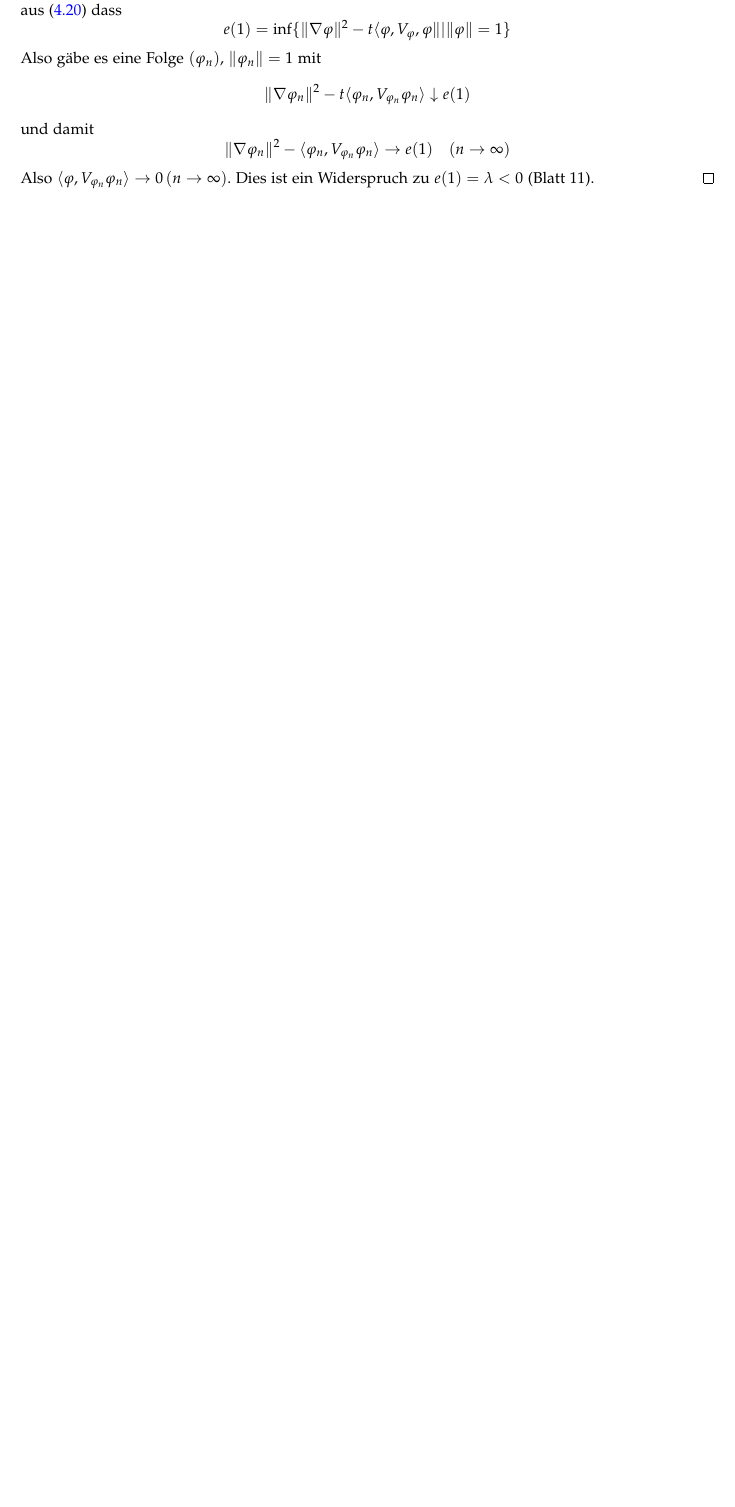
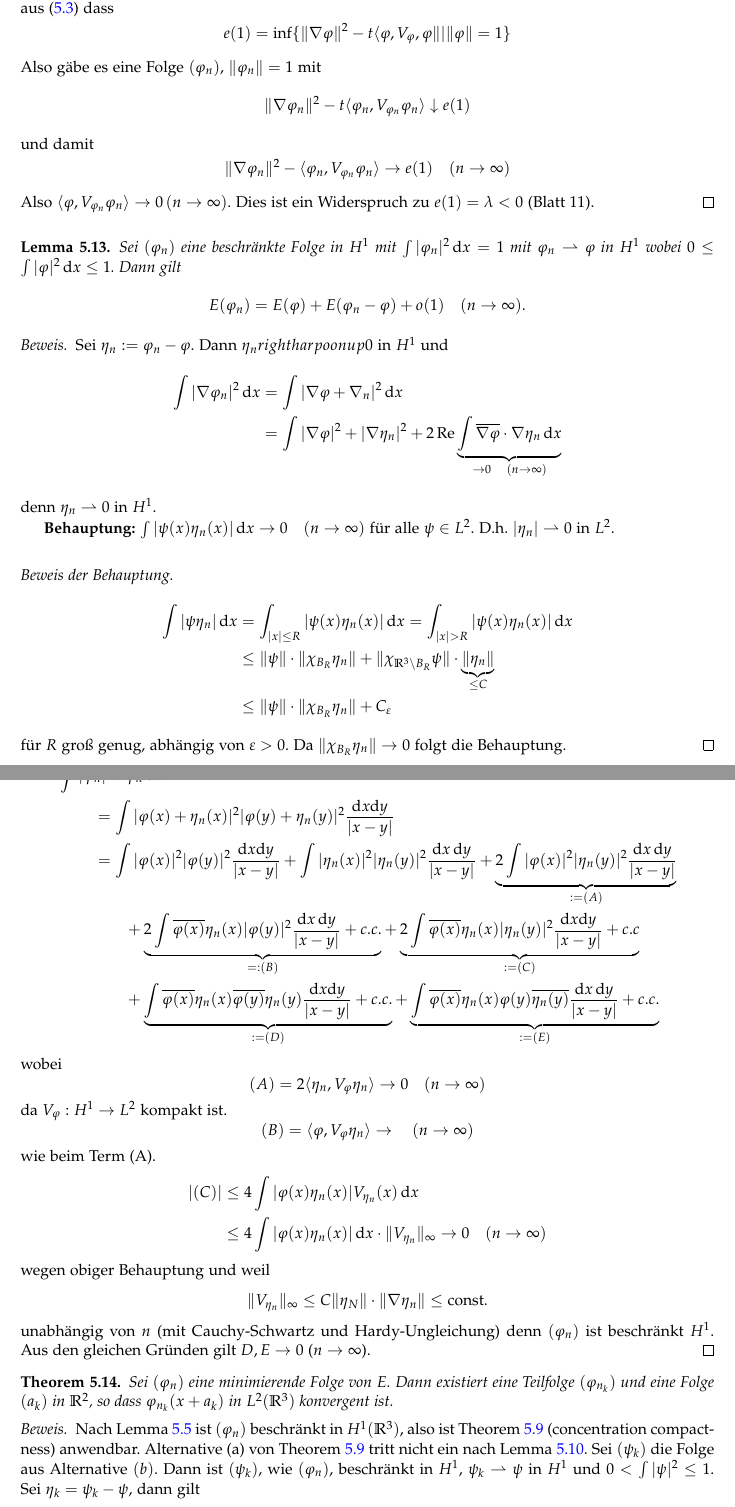
Before and after one commit to robinlang/Funktionenraeume, a LaTeX document (funktionenraeume.tex): part of page 59 of 61 before the commit and two parts of pages 61 and 62 of 63 after it, the two joined at a grey line, cut so that both start at the same text, the shorter picture padded with empty space. Compiled offline with LaTeX, dvips and Ghostscript.

Commit message:
Vorlesung vom 21.7

```diff
--- a/funktionenraeume.tex
+++ b/funktionenraeume.tex
@@ -3037,3 +3037,57 @@ $$\| \nabla \phi_n\|^2 - \langle \phi_n, V_{\phi_n} \phi_n\rangle\to e(1) \quad
 Also $\langle \phi, V_{\phi_n} \phi_n\rangle\to 0\,(n\to \infty)$. Dies ist ein Widerspruch zu $e(1) = \lambda <0$ (Blatt 11).
 \end{proof}
 
+\begin{lem}\label{5.12}
+Sei $(\phi_n)$ eine beschränkte Folge in $H^1$ mit $\int |\phi_n|^2\, \mathrm dx =1$ mit $\phi_n \rightharpoonup \phi$ in $H^1$ wobei $0 \le \int |\phi|^2\, \mathrm dx \le 1$. Dann gilt
+\begin{equation}
+E(\phi_n) = E(\phi) + E(\phi_n - \phi) + o(1) \quad (n\to \infty).
+\end{equation}
+\end{lem}
+\begin{proof}
+Sei $\eta_n := \phi_n - \phi$. Dann $\eta_n rightharpoonup 0$ in $H^1$ und
+\begin{align*}
+\int |\nabla \phi_n|^2\, \mathrm dx &= \int |\nabla \phi + \nabla_n|^2\, \mathrm dx \\
+&=\int |\nabla \phi|^2 + |\nabla \eta_n|^2+ 2\Re \underbrace{\int \overline{\nabla \phi} \cdot \nabla \eta_n \, \mathrm dx}_{\to 0 \quad (n\to \infty)}
+\end{align*}
+denn $\eta_n \rightharpoonup 0$ in $H^1$.
+
+\textbf{Behauptung:} $\int |\psi(x) \eta_n(x) | \, \mathrm dx \to 0\quad (n\to \infty)$ für alle $\psi \in L^2$. D.h. $|\eta_n|\rightharpoonup 0$ in $L^2$.
+\begin{proof}[Beweis der Behauptung]
+\begin{align*}
+\int |\psi \eta_n|\, \mathrm dx &= \int_{|x|\le R} |\psi(x) \eta_n(x)|\, \mathrm dx = \int_{|x|>R} |\psi(x) \eta_n(x) | \, \mathrm dx \\
+&\le \| \psi\| \cdot \| \chi_{B_R} \eta_n\| + \| \chi_{\mathbb R^3\setminus B_R} \psi\| \cdot \underbrace{\| \eta_n\|}_{\le C} \\
+&\le \| \psi\| \cdot \| \chi_{B_R} \eta_n\| + C_\varepsilon
+\end{align*}
+für $R$ groß genug, abhängig von $\varepsilon >0$. Da $\| \chi_{B_R} \eta_n\| \to 0$ folgt die Behauptung.
+\end{proof}
+\begin{align*}
+&\int |\phi_n|^2 V\phi_n \, \mathrm dx\\
+&\ \qquad= \int |\phi(x) + \eta_n(x)|^2|\phi(y) + \eta_n(y)|^2 \frac{\mathrm dx \mathrm dy}{|x-y|}\\
+&\ \qquad= \int |\phi(x)|^2 |\phi(y)|^2 \frac{\mathrm dx \mathrm dy}{|x-y|}+ \int |\eta_n(x)|^2 |\eta_n(y)|^2\frac{\mathrm dx\, \mathrm dy}{|x-y|} + \underbrace{2\int |\phi(x)|^2 |\eta_n(y)|^2 \frac{\mathrm dx \, \mathrm dy}{|x-y|}}_{:=(A)}\\
+&\ \qquad \qquad + \underbrace{2\int \overline{\phi(x)} \eta_n(x) |\phi(y)|^2 \frac{\mathrm dx \, \mathrm dy}{|x-y|} + c.c.}_{=:(B)}
++ \underbrace{2\int \overline{\phi(x)} \eta_n(x) |\eta_n(y)|^2 \frac{\mathrm dx \mathrm dy}{|x-y|} + c.c}_{:=(C)} \\
+&\ \qquad \qquad + \underbrace{\int \overline{\phi(x)} \eta_n(x) \overline{\phi(y)} \eta_n(y) \frac{\mathrm dx \mathrm dy}{|x-y|} + c.c.}_{:=(D)}+ \underbrace{\int \overline{\phi(x)} \eta_n(x) \phi(y) \overline{\eta_n(y)} \frac{\mathrm dx \, \mathrm dy}{|x-y|} + c.c.}_{:=(E)}
+\end{align*}
+wobei $$(A)= 2 \langle \eta_n, V_\phi \eta_n\rangle \to 0 \quad (n\to \infty)$$
+da $V_\phi: H^1 \to L^2$ kompakt ist.
+\begin{equation}
+(B)= \langle \phi, V_{\phi} \eta_n \rangle \to \quad (n\to \infty)
+\end{equation}
+wie beim Term (A).
+\begin{align*}
+|(C)| &\le 4 \int |\phi(x) \eta_n(x)| V_{\eta_n} (x) \, \mathrm dx \\
+&\le 4 \int |\phi(x) \eta_n(x) |\, \mathrm dx\cdot \| V_{\eta_n} \|_\infty \to 0 \quad (n\to \infty)
+\end{align*}
+wegen obiger Behauptung und weil $$\|V_{\eta_n}\|_\infty \le C \| \eta_N \| \cdot \| \nabla \eta_n\|  \le \text{const.}
+$$
+unabhängig von $n$ (mit Cauchy-Schwartz und Hardy-Ungleichung)
+denn $(\phi_n)$ ist beschränkt $H^1$. Aus den gleichen Gründen gilt $D, E \to 0$ ($n\to \infty$).
+\end{proof}
+\begin{thm}\label{5.13}
+Sei $(\phi_n)$ eine minimierende Folge von $E$. Dann existiert eine Teilfolge $(\phi_{n_k})$ und eine Folge $(a_k)$ in $\mathbb R^2$, so dass $\phi_{n_k} (x+a_k)$ in $L^2(\mathbb R^3)$ konvergent ist.
+\end{thm}
+\begin{proof}
+Nach Lemma \ref{5.5} ist $(\phi_n)$ beschränkt in $H^1(\mathbb R^3)$, also ist Theorem \ref{5.9} (concentration compactness) anwendbar. Alternative (a) von Theorem \ref{5.9} tritt nicht ein nach Lemma \ref{5.10}. Sei $(\psi_k)$ die Folge aus Alternative $(b)$. Dann ist $(\psi_k)$, wie $(\phi_n)$, beschränkt in $H^1$, $\psi_k \rightharpoonup \psi$ in $H^1$ und $0 < \int |\psi|^2\le 1$. Sei $\eta_k = \psi_k - \psi$, dann gilt
+\begin{equation}\label{date:21.7(*)}
+\| \eta_n \|^2 = \|\psi_k - \psi\|^2 \to 1- \| \psi\|^2 \quad (k\to \infty)
+\end{equation}
```
Also changed, not shown: funktionenraeume.tex (12 more changed lines).
